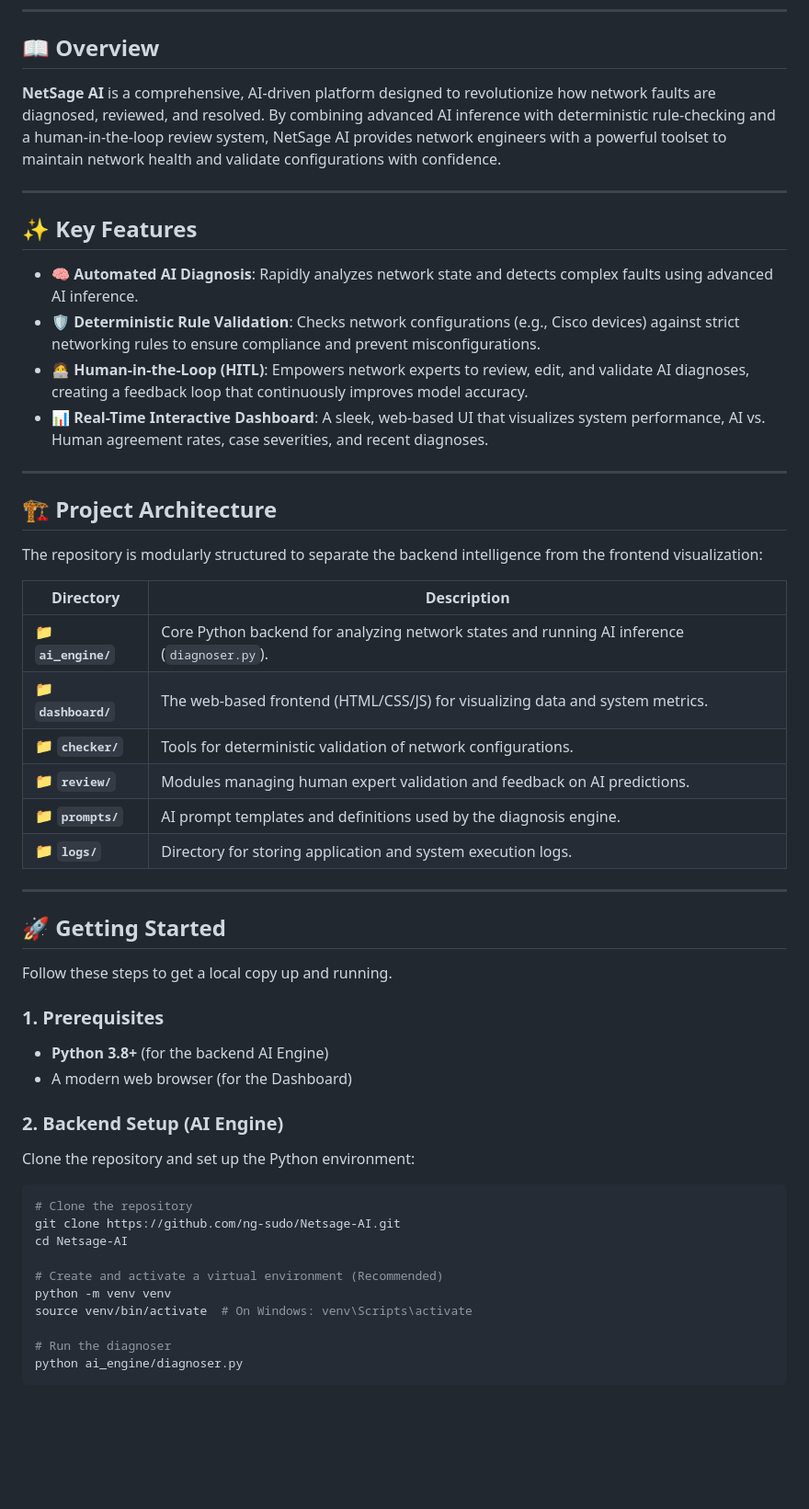
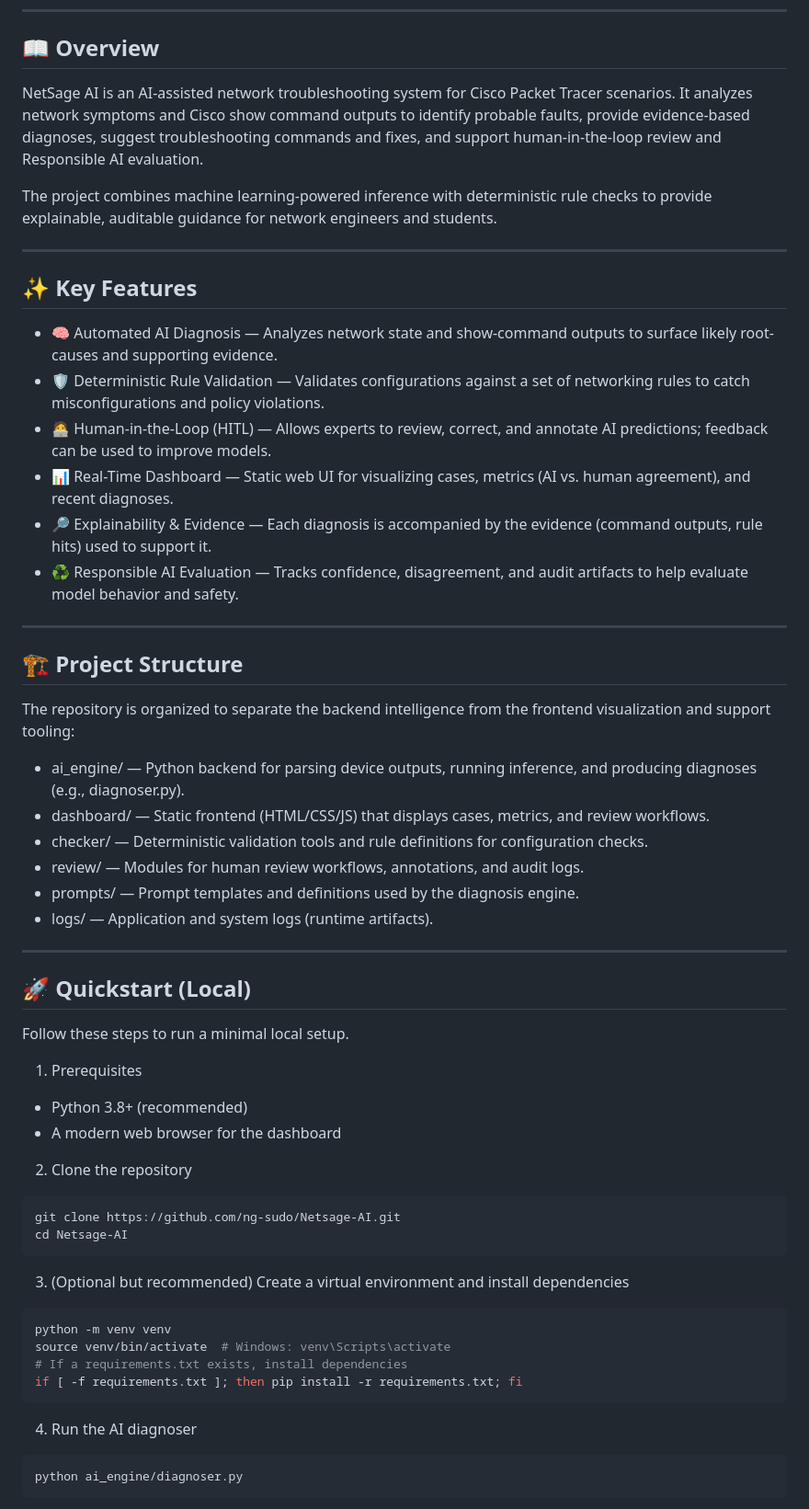
Before and after one commit to ng-sudo/Netsage-AI, a Markdown page: README.md, the part around one of its changes. Shown at 92% size. GitHub-like rendering; blank space fills up the shorter version.

Commit message:
docs: refine README for clarity and add Responsible AI and usage guidance

````diff
--- a/README.md
+++ b/README.md
@@ -14,54 +14,63 @@
 
 ## 📖 Overview
 
-**NetSage AI** is a comprehensive, AI-driven platform designed to revolutionize how network faults are diagnosed, reviewed, and resolved. By combining advanced AI inference with deterministic rule-checking and a human-in-the-loop review system, NetSage AI provides network engineers with a powerful toolset to maintain network health and validate configurations with confidence.
+NetSage AI is an AI-assisted network troubleshooting system for Cisco Packet Tracer scenarios. It analyzes network symptoms and Cisco show command outputs to identify probable faults, provide evidence-based diagnoses, suggest troubleshooting commands and fixes, and support human-in-the-loop review and Responsible AI evaluation.
+
+The project combines machine learning-powered inference with deterministic rule checks to provide explainable, auditable guidance for network engineers and students.
 
 ---
 
 ## ✨ Key Features
 
-- 🧠 **Automated AI Diagnosis**: Rapidly analyzes network state and detects complex faults using advanced AI inference.
-- 🛡️ **Deterministic Rule Validation**: Checks network configurations (e.g., Cisco devices) against strict networking rules to ensure compliance and prevent misconfigurations.
-- 🧑‍💻 **Human-in-the-Loop (HITL)**: Empowers network experts to review, edit, and validate AI diagnoses, creating a feedback loop that continuously improves model accuracy.
-- 📊 **Real-Time Interactive Dashboard**: A sleek, web-based UI that visualizes system performance, AI vs. Human agreement rates, case severities, and recent diagnoses.
+- 🧠 Automated AI Diagnosis — Analyzes network state and show-command outputs to surface likely root-causes and supporting evidence.
+- 🛡️ Deterministic Rule Validation — Validates configurations against a set of networking rules to catch misconfigurations and policy violations.
+- 🧑‍💻 Human-in-the-Loop (HITL) — Allows experts to review, correct, and annotate AI predictions; feedback can be used to improve models.
+- 📊 Real-Time Dashboard — Static web UI for visualizing cases, metrics (AI vs. human agreement), and recent diagnoses.
+- 🔎 Explainability & Evidence — Each diagnosis is accompanied by the evidence (command outputs, rule hits) used to support it.
+- ♻️ Responsible AI Evaluation — Tracks confidence, disagreement, and audit artifacts to help evaluate model behavior and safety.
 
 ---
 
-## 🏗️ Project Architecture
+## 🏗️ Project Structure
 
-The repository is modularly structured to separate the backend intelligence from the frontend visualization:
+The repository is organized to separate the backend intelligence from the frontend visualization and support tooling:
 
-| Directory | Description |
-| --- | --- |
-| 📁 **`ai_engine/`** | Core Python backend for analyzing network states and running AI inference (`diagnoser.py`). |
-| 📁 **`dashboard/`** | The web-based frontend (HTML/CSS/JS) for visualizing data and system metrics. |
-| 📁 **`checker/`** | Tools for deterministic validation of network configurations. |
-| 📁 **`review/`** | Modules managing human expert validation and feedback on AI predictions. |
-| 📁 **`prompts/`** | AI prompt templates and definitions used by the diagnosis engine. |
-| 📁 **`logs/`** | Directory for storing application and system execution logs. |
+- ai_engine/ — Python backend for parsing device outputs, running inference, and producing diagnoses (e.g., diagnoser.py).
+- dashboard/ — Static frontend (HTML/CSS/JS) that displays cases, metrics, and review workflows.
+- checker/ — Deterministic validation tools and rule definitions for configuration checks.
+- review/ — Modules for human review workflows, annotations, and audit logs.
+- prompts/ — Prompt templates and definitions used by the diagnosis engine.
+- logs/ — Application and system logs (runtime artifacts).
 
 ---
 
-## 🚀 Getting Started
+## 🚀 Quickstart (Local)
 
-Follow these steps to get a local copy up and running.
+Follow these steps to run a minimal local setup.
 
-### 1. Prerequisites
-- **Python 3.8+** (for the backend AI Engine)
-- A modern web browser (for the Dashboard)
+1) Prerequisites
+- Python 3.8+ (recommended)
+- A modern web browser for the dashboard
 
-### 2. Backend Setup (AI Engine)
-Clone the repository and set up the Python environment:
+2) Clone the repository
+
 ```bash
-# Clone the repository
 git clone https://github.com/ng-sudo/Netsage-AI.git
 cd Netsage-AI
+```
 
-# Create and activate a virtual environment (Recommended)
+3) (Optional but recommended) Create a virtual environment and install dependencies
+
+```bash
 python -m venv venv
-source venv/bin/activate  # On Windows: venv\Scripts\activate
+source venv/bin/activate  # Windows: venv\Scripts\activate
+# If a requirements.txt exists, install dependencies
+if [ -f requirements.txt ]; then pip install -r requirements.txt; fi
+```
 
-# Run the diagnoser
+4) Run the AI diagnoser
+
+```bash
 python ai_engine/diagnoser.py
 ```
 
````
Also changed, not shown: other parts of README.md (+45 -13 lines).
